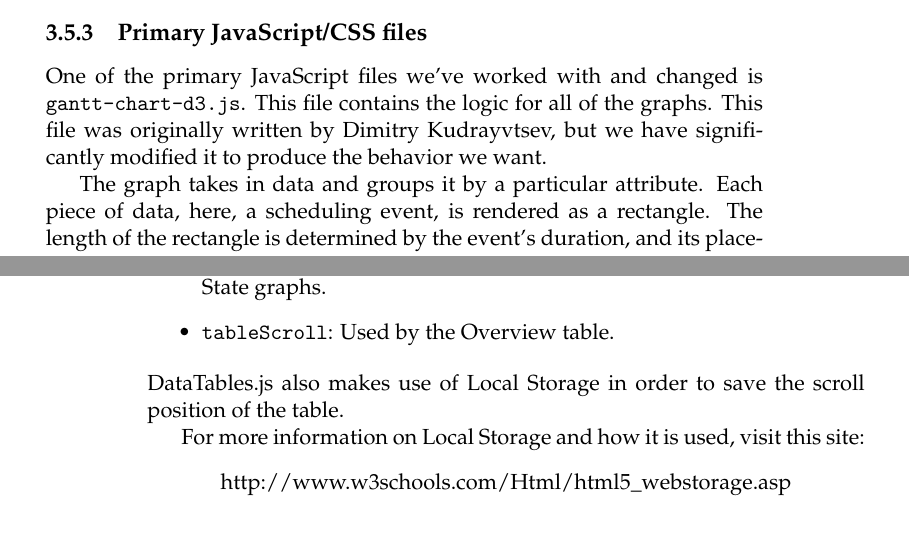
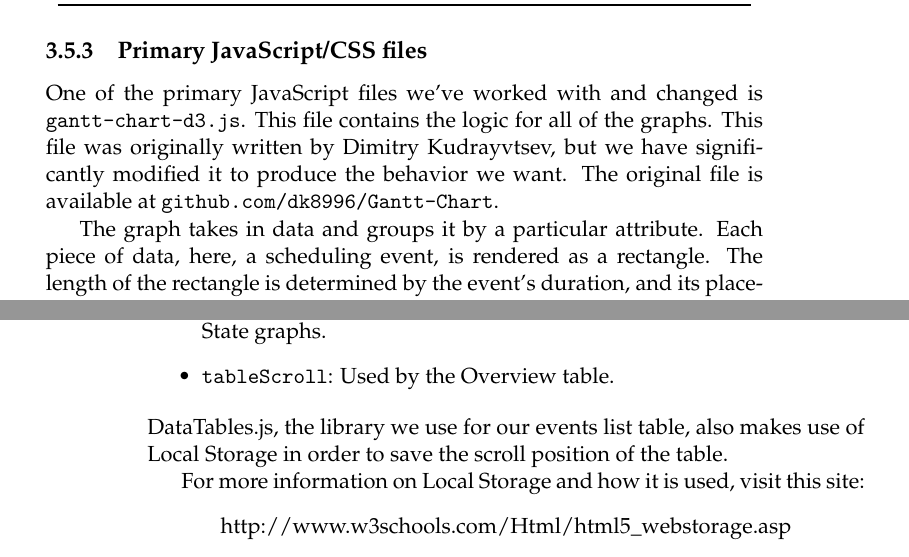
Before and after one commit to golden3point14/SpaceX14, a LaTeX thesis (latex/spacex-final-report.tex): two parts of pages 25 and 28 of 50, joined at a grey line, cut so that both start at the same text. Compiled offline with pdfLaTeX.

Commit message:
tiny changes to report

```diff
--- a/latex/spacex-final-report.tex
+++ b/latex/spacex-final-report.tex
@@ -747,7 +747,8 @@ For more information on node-webkit, visit the GitHub page at
   One of the primary JavaScript files we've worked
   with and changed is \texttt{gantt-chart-d3.js}. This file contains the logic for all of the
   graphs. This file was originally written by Dimitry Kudrayvtsev, %% TODO add a reference?
- but we have significantly modified it to produce the behavior we want.
+ but we have significantly modified it to produce the behavior we want. The
+ original file is available at \texttt{github.com/dk8996/Gantt-Chart}.
 
   The graph takes in data and groups it by a particular attribute. Each piece
   of data, here, a scheduling event, is rendered as a rectangle. The
@@ -860,7 +861,7 @@ For more information on node-webkit, visit the GitHub page at
   graphs.
 \item \texttt{tableScroll}: Used by the Overview table.
 \end{itemize}
-DataTables.js also makes use of Local Storage in order to save the scroll position of the table.
+DataTables.js, the library we use for our events list table,  also makes use of Local Storage in order to save the scroll position of the table.
 
 For more information on Local Storage and how it is used, visit this site:
 \begin{center}
```
